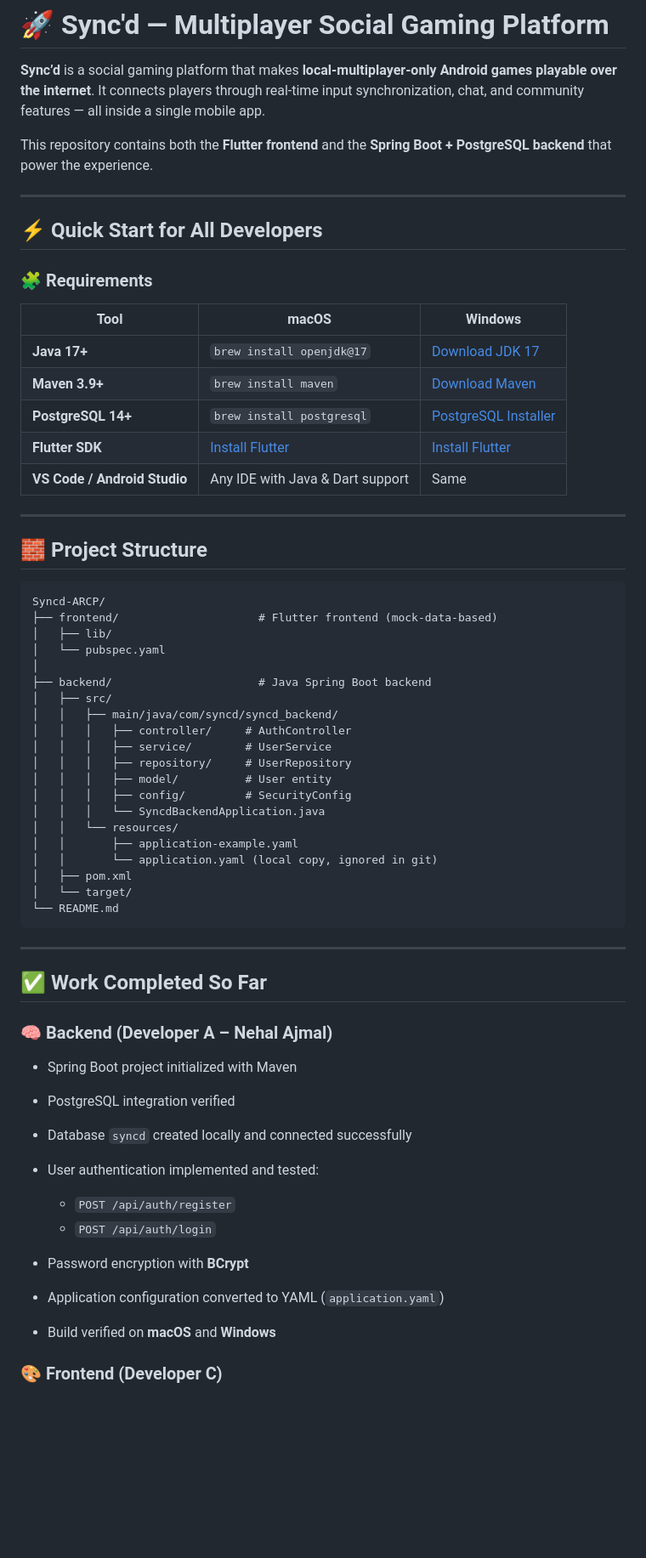
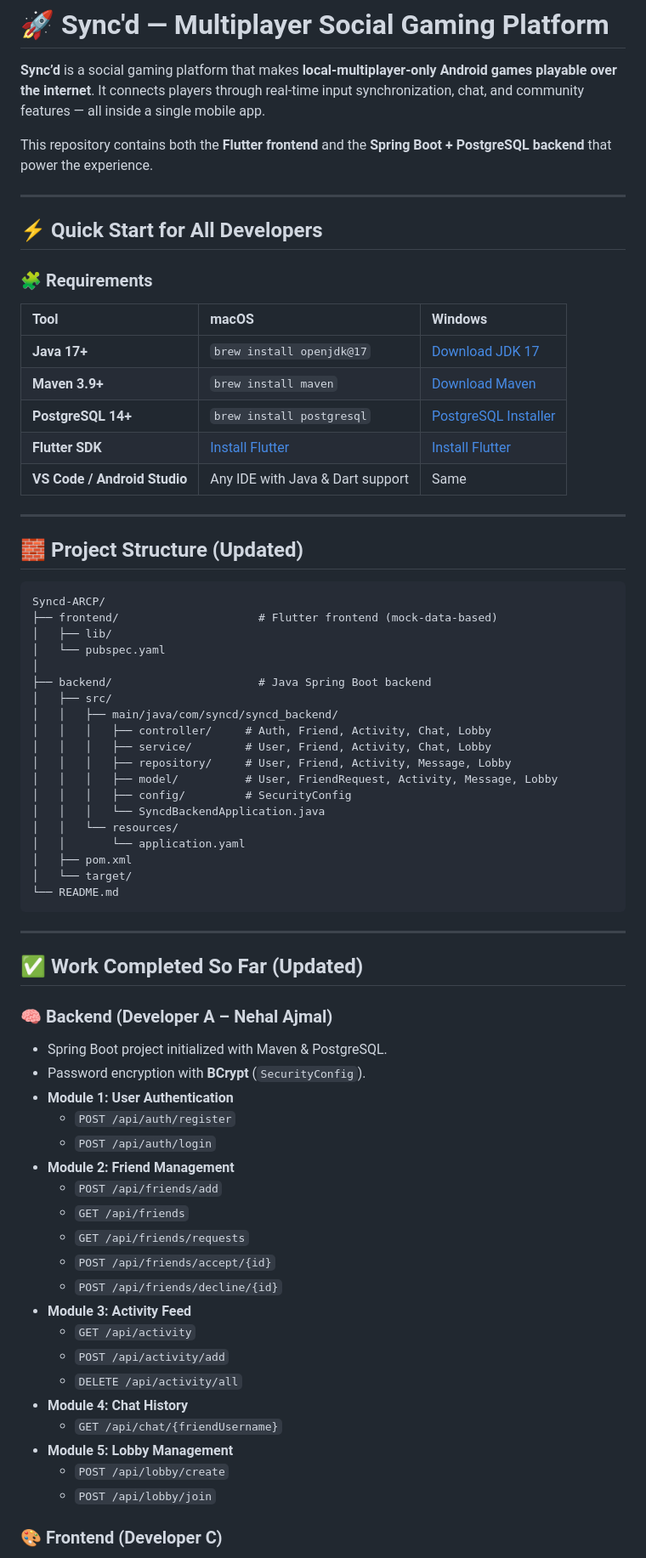
Before and after one commit to Erichthonius07/Syncd-ARCP, a Markdown page: README.md, the part around the change printed below. Shown: that part at 85% size. Drawn GitHub-style; blank space fills up the shorter version.

````diff
--- a/README.md
+++ b/README.md
@@ -5,23 +5,23 @@ It connects players through real-time input synchronization, chat, and community
 
 This repository contains both the **Flutter frontend** and the **Spring Boot + PostgreSQL backend** that power the experience.
 
----
+-----
 
 ## ⚡ Quick Start for All Developers
 
 ### 🧩 Requirements
 
-| Tool                         | macOS                                                                 | Windows                                                                                         |
-| ---------------------------- | --------------------------------------------------------------------- | ----------------------------------------------------------------------------------------------- |
-| **Java 17+**                 | `brew install openjdk@17`                                             | [Download JDK 17](https://www.oracle.com/java/technologies/javase/jdk17-archive-downloads.html) |
-| **Maven 3.9+**               | `brew install maven`                                                  | [Download Maven](https://maven.apache.org/download.cgi)                                         |
-| **PostgreSQL 14+**           | `brew install postgresql`                                             | [PostgreSQL Installer](https://www.enterprisedb.com/downloads/postgres-postgresql-downloads)    |
-| **Flutter SDK**              | [Install Flutter](https://flutter.dev/docs/get-started/install/macos) | [Install Flutter](https://flutter.dev/docs/get-started/install/windows)                         |
-| **VS Code / Android Studio** | Any IDE with Java & Dart support                                      | Same                                                                                            |
+| Tool | macOS | Windows |
+| :--- | :--- | :--- |
+| **Java 17+** | `brew install openjdk@17` | [Download JDK 17](https://www.oracle.com/java/technologies/javase/jdk17-archive-downloads.html) |
+| **Maven 3.9+** | `brew install maven` | [Download Maven](https://maven.apache.org/download.cgi) |
+| **PostgreSQL 14+** | `brew install postgresql` | [PostgreSQL Installer](https://www.enterprisedb.com/downloads/postgres-postgresql-downloads) |
+| **Flutter SDK** | [Install Flutter](https://flutter.dev/docs/get-started/install/macos) | [Install Flutter](https://flutter.dev/docs/get-started/install/windows) |
+| **VS Code / Android Studio** | Any IDE with Java & Dart support | Same |
 
----
+-----
 
-## 🧱 Project Structure
+## 🧱 Project Structure (Updated)
 
 ```
 Syncd-ARCP/
@@ -32,36 +32,45 @@ Syncd-ARCP/
 ├── backend/                      # Java Spring Boot backend
 │   ├── src/
 │   │   ├── main/java/com/syncd/syncd_backend/
-│   │   │   ├── controller/     # AuthController
-│   │   │   ├── service/        # UserService
-│   │   │   ├── repository/     # UserRepository
-│   │   │   ├── model/          # User entity
+│   │   │   ├── controller/     # Auth, Friend, Activity, Chat, Lobby
+│   │   │   ├── service/        # User, Friend, Activity, Chat, Lobby
+│   │   │   ├── repository/     # User, Friend, Activity, Message, Lobby
+│   │   │   ├── model/          # User, FriendRequest, Activity, Message, Lobby
 │   │   │   ├── config/         # SecurityConfig
 │   │   │   └── SyncdBackendApplication.java
 │   │   └── resources/
-│   │       ├── application-example.yaml
-│   │       └── application.yaml (local copy, ignored in git)
+│   │       └── application.yaml
 │   ├── pom.xml
 │   └── target/
 └── README.md
 ```
 
----
+-----
 
-## ✅ Work Completed So Far
+## ✅ Work Completed So Far (Updated)
 
 ### 🧠 Backend (Developer A – Nehal Ajmal)
 
-* Spring Boot project initialized with Maven
-* PostgreSQL integration verified
-* Database `syncd` created locally and connected successfully
-* User authentication implemented and tested:
-
-  * `POST /api/auth/register`
-  * `POST /api/auth/login`
-* Password encryption with **BCrypt**
-* Application configuration converted to YAML (`application.yaml`)
-* Build verified on **macOS** and **Windows**
+  * Spring Boot project initialized with Maven & PostgreSQL.
+  * Password encryption with **BCrypt** (`SecurityConfig`).
+  * **Module 1: User Authentication**
+      * `POST /api/auth/register`
+      * `POST /api/auth/login`
+  * **Module 2: Friend Management**
+      * `POST /api/friends/add`
+      * `GET /api/friends`
+      * `GET /api/friends/requests`
+      * `POST /api/friends/accept/{id}`
+      * `POST /api/friends/decline/{id}`
+  * **Module 3: Activity Feed**
+      * `GET /api/activity`
+      * `POST /api/activity/add`
+      * `DELETE /api/activity/all`
+  * **Module 4: Chat History**
+      * `GET /api/chat/{friendUsername}`
+  * **Module 5: Lobby Management**
+      * `POST /api/lobby/create`
+      * `POST /api/lobby/join`
 
 ### 🎨 Frontend (Developer C)
 
````
Also changed, not shown: other parts of README.md (+89 -49 lines).
